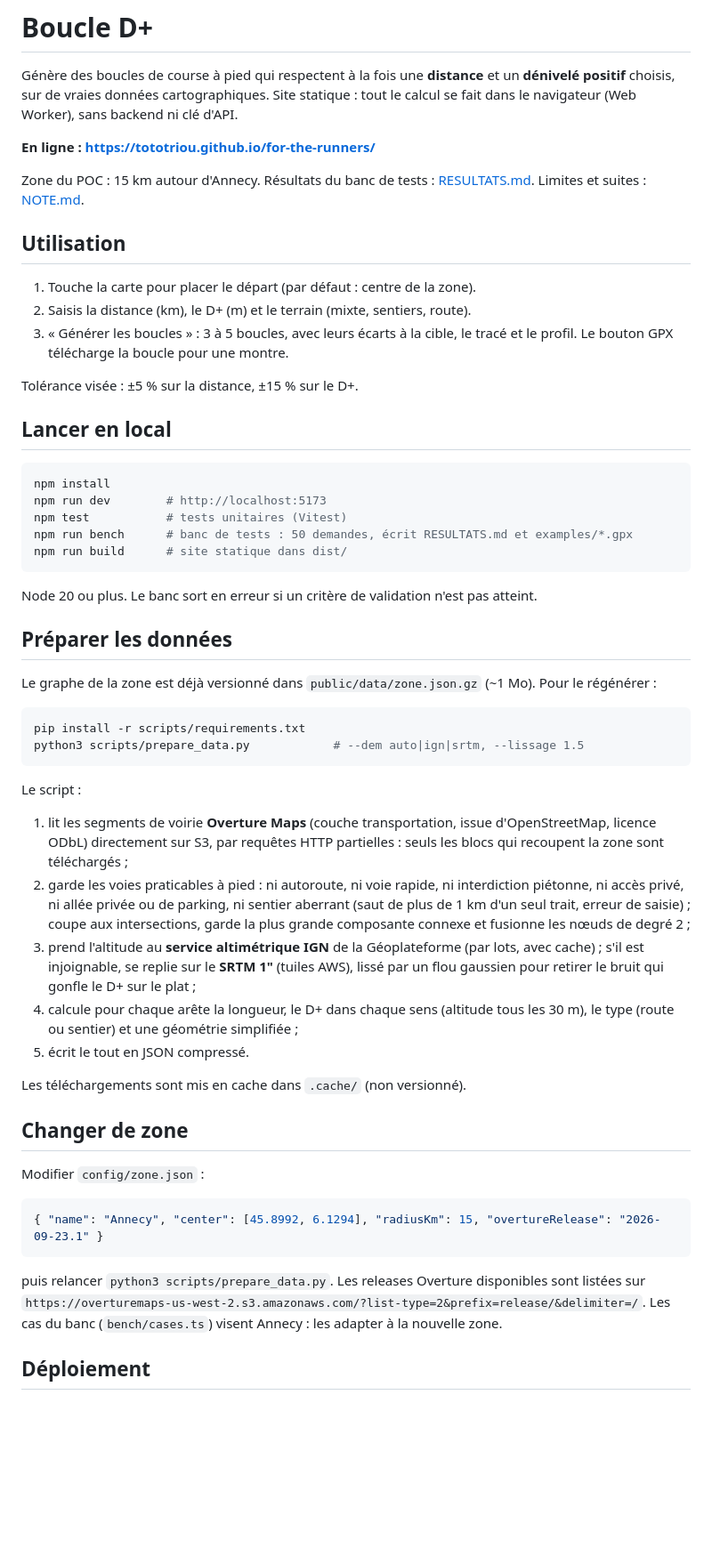
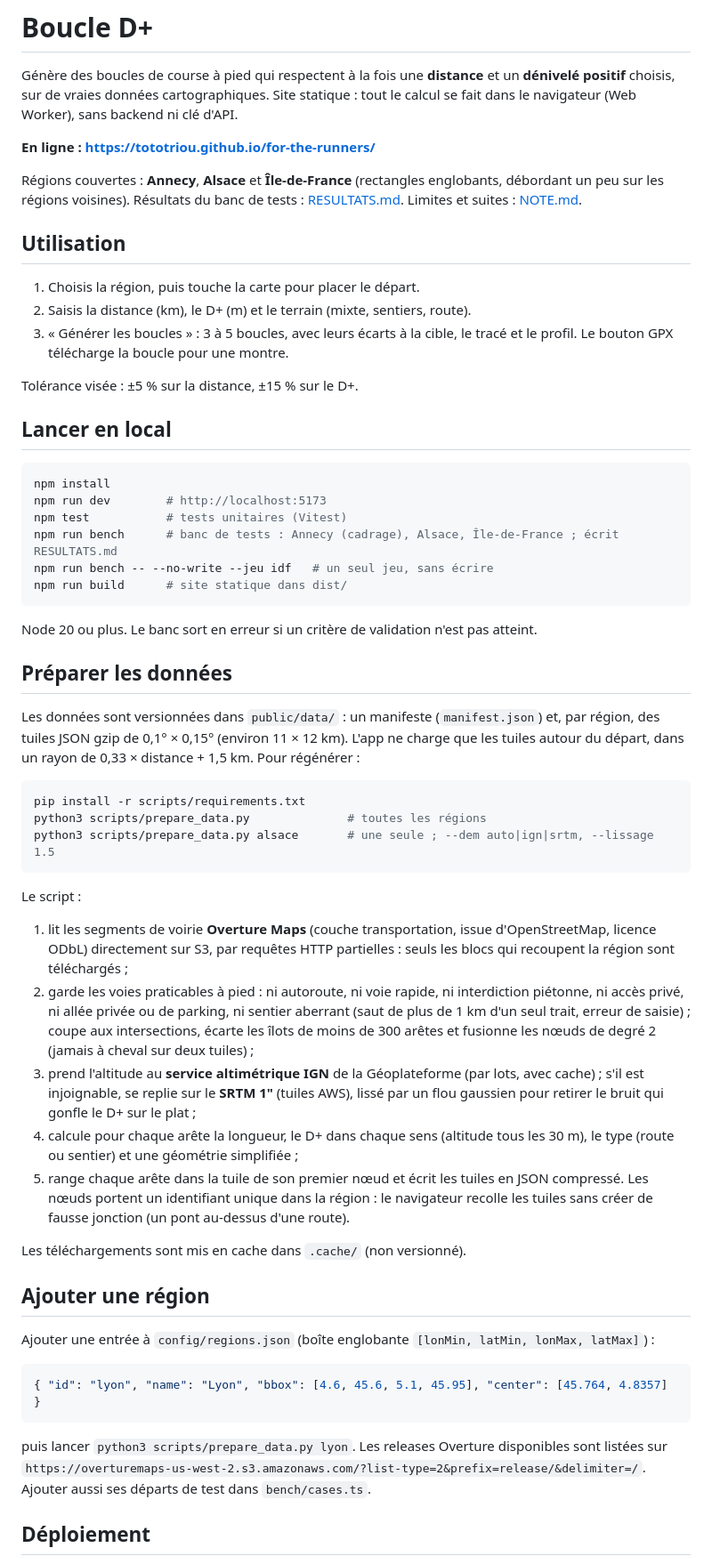
Before and after one commit to tototriou/for-the-runners, a Markdown page: README.md, the part around one of its changes. Shown at 89% size. Rendered like a GitHub page; blank space fills up the shorter version.

Commit message:
README : régions, tuiles et ajout d'une région
Co-Authored-By: Claude Opus 5.5 <noreply@anthropic.com>
Claude-Session: https://claude.ai/code/session_01FdiVBJ9RVb9Sx51q3vbuPr

````diff
--- a/README.md
+++ b/README.md
@@ -7,12 +7,13 @@ backend ni clé d'API.
 
 **En ligne : https://tototriou.github.io/for-the-runners/**
 
-Zone du POC : 15 km autour d'Annecy. Résultats du banc de tests :
+Régions couvertes : **Annecy**, **Alsace** et **Île-de-France** (rectangles
+englobants, débordant un peu sur les régions voisines). Résultats du banc de tests :
 [RESULTATS.md](RESULTATS.md). Limites et suites : [NOTE.md](NOTE.md).
 
 ## Utilisation
 
-1. Touche la carte pour placer le départ (par défaut : centre de la zone).
+1. Choisis la région, puis touche la carte pour placer le départ.
 2. Saisis la distance (km), le D+ (m) et le terrain (mixte, sentiers, route).
 3. « Générer les boucles » : 3 à 5 boucles, avec leurs écarts à la cible, le
    tracé et le profil. Le bouton GPX télécharge la boucle pour une montre.
@@ -25,7 +26,8 @@ Tolérance visée : ±5 % sur la distance, ±15 % sur le D+.
 npm install
 npm run dev        # http://localhost:5173
 npm test           # tests unitaires (Vitest)
-npm run bench      # banc de tests : 50 demandes, écrit RESULTATS.md et examples/*.gpx
+npm run bench      # banc de tests : Annecy (cadrage), Alsace, Île-de-France ; écrit RESULTATS.md
+npm run bench -- --no-write --jeu idf   # un seul jeu, sans écrire
 npm run build      # site statique dans dist/
 ```
 
@@ -34,46 +36,53 @@ atteint.
 
 ## Préparer les données
 
-Le graphe de la zone est déjà versionné dans `public/data/zone.json.gz`
-(~1 Mo). Pour le régénérer :
+Les données sont versionnées dans `public/data/` : un manifeste
+(`manifest.json`) et, par région, des tuiles JSON gzip de 0,1° × 0,15°
+(environ 11 × 12 km). L'app ne charge que les tuiles autour du départ,
+dans un rayon de 0,33 × distance + 1,5 km. Pour régénérer :
 
 ```bash
 pip install -r scripts/requirements.txt
-python3 scripts/prepare_data.py            # --dem auto|ign|srtm, --lissage 1.5
+python3 scripts/prepare_data.py              # toutes les régions
+python3 scripts/prepare_data.py alsace       # une seule ; --dem auto|ign|srtm, --lissage 1.5
 ```
 
 Le script :
 
 1. lit les segments de voirie **Overture Maps** (couche transportation, issue
    d'OpenStreetMap, licence ODbL) directement sur S3, par requêtes HTTP
-   partielles : seuls les blocs qui recoupent la zone sont téléchargés ;
+   partielles : seuls les blocs qui recoupent la région sont téléchargés ;
 2. garde les voies praticables à pied : ni autoroute, ni voie rapide, ni
    interdiction piétonne, ni accès privé, ni allée privée ou de parking, ni
    sentier aberrant (saut de plus de 1 km d'un seul trait, erreur de
-   saisie) ; coupe aux intersections, garde la plus grande composante
-   connexe et fusionne les nœuds de degré 2 ;
+   saisie) ; coupe aux intersections, écarte les îlots de moins de 300
+   arêtes et fusionne les nœuds de degré 2 (jamais à cheval sur deux tuiles) ;
 3. prend l'altitude au **service altimétrique IGN** de la Géoplateforme (par
    lots, avec cache) ; s'il est injoignable, se replie sur le **SRTM 1"**
    (tuiles AWS), lissé par un flou gaussien pour retirer le bruit qui gonfle
    le D+ sur le plat ;
 4. calcule pour chaque arête la longueur, le D+ dans chaque sens (altitude
    tous les 30 m), le type (route ou sentier) et une géométrie simplifiée ;
-5. écrit le tout en JSON compressé.
+5. range chaque arête dans la tuile de son premier nœud et écrit les tuiles
+   en JSON compressé. Les nœuds portent un identifiant unique dans la
+   région : le navigateur recolle les tuiles sans créer de fausse jonction
+   (un pont au-dessus d'une route).
 
 Les téléchargements sont mis en cache dans `.cache/` (non versionné).
 
-## Changer de zone
+## Ajouter une région
 
-Modifier `config/zone.json` :
+Ajouter une entrée à `config/regions.json` (boîte englobante
+`[lonMin, latMin, lonMax, latMax]`) :
 
 ```json
-{ "name": "Annecy", "center": [45.8992, 6.1294], "radiusKm": 15, "overtureRelease": "2026-09-23.1" }
+{ "id": "lyon", "name": "Lyon", "bbox": [4.6, 45.6, 5.1, 45.95], "center": [45.764, 4.8357] }
 ```
 
-puis relancer `python3 scripts/prepare_data.py`. Les releases Overture
+puis lancer `python3 scripts/prepare_data.py lyon`. Les releases Overture
 disponibles sont listées sur
 `https://overturemaps-us-west-2.s3.amazonaws.com/?list-type=2&prefix=release/&delimiter=/`.
-Les cas du banc (`bench/cases.ts`) visent Annecy : les adapter à la nouvelle zone.
+Ajouter aussi ses départs de test dans `bench/cases.ts`.
 
 ## Déploiement
 
````
Also changed, not shown: other parts of README.md (+1 -0 lines).
